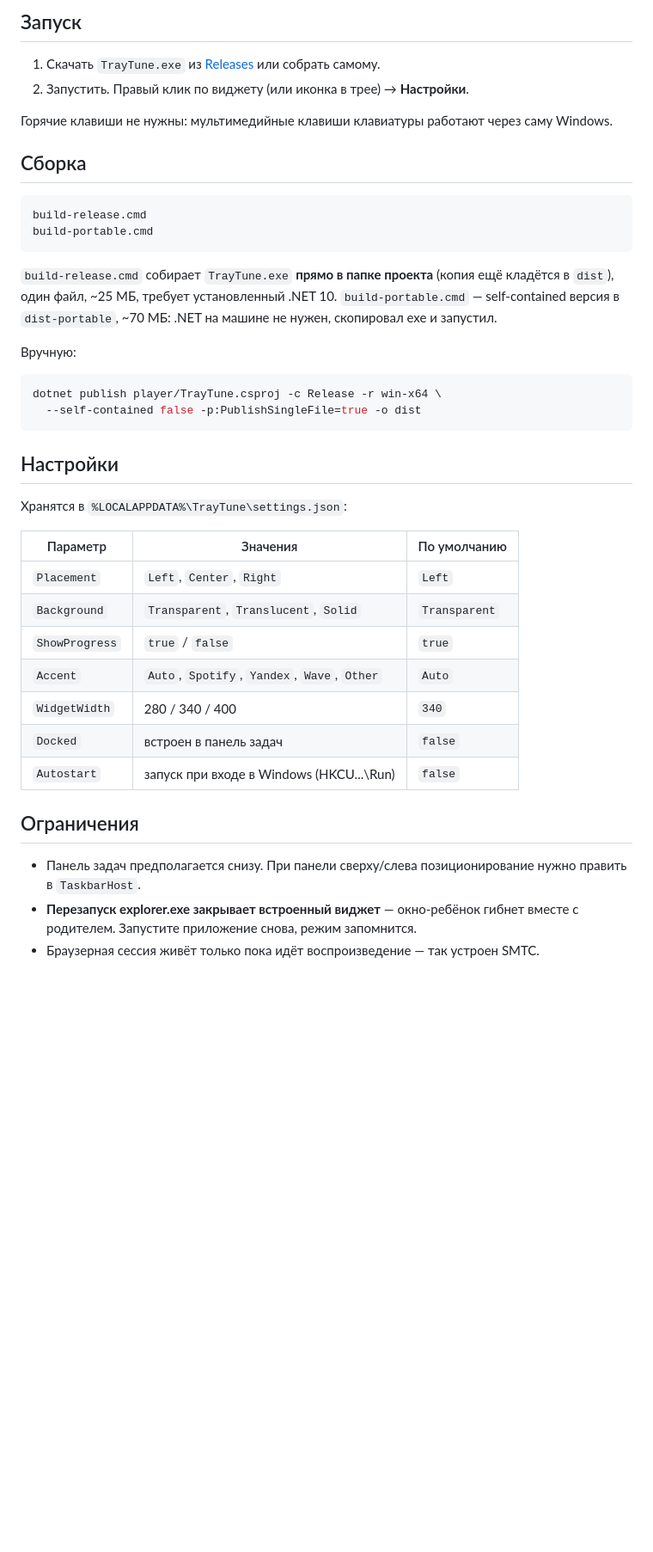
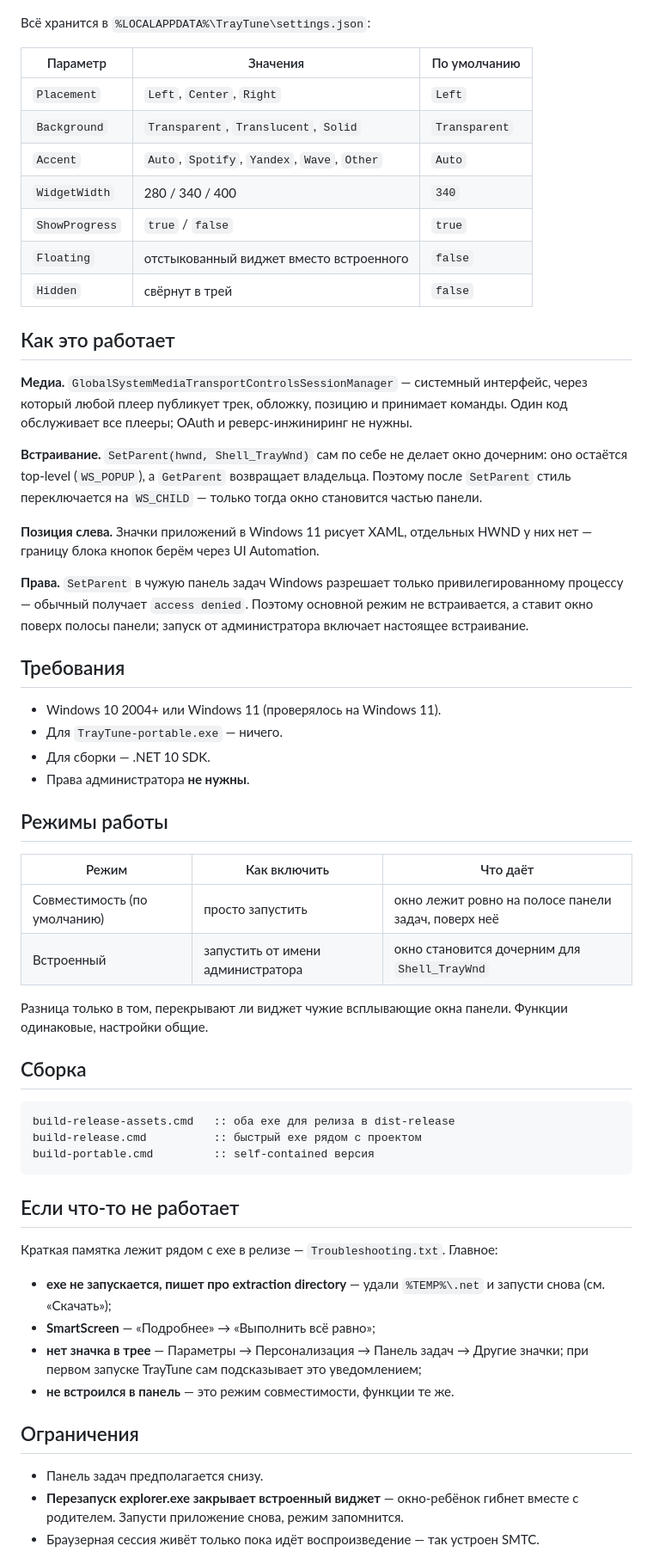
Before and after one commit to abeziankkk/traytune, a Markdown page: README.md, the part around one of its changes. Shown at 86% size. Rendered like a GitHub page; blank space fills up the shorter version.

````diff
--- a/README.md
+++ b/README.md
@@ -73,48 +62,74 @@ the system media session (SMTC) — no Spotify/Yandex API keys needed.*
-## Запуск
-
-1. Скачать `TrayTune.exe` из [Releases](../../releases) или собрать самому.
-2. Запустить. Правый клик по виджету (или иконка в трее) → **Настройки**.
-
-Горячие клавиши не нужны: мультимедийные клавиши клавиатуры работают через саму
-Windows.
-
-## Сборка
-
-```bat
-build-release.cmd
-build-portable.cmd
-```
-
-`build-release.cmd` собирает `TrayTune.exe` **прямо в папке проекта** (копия
-ещё кладётся в `dist`), один файл, ~25 МБ, требует установленный .NET 10.
-`build-portable.cmd` — self-contained версия в `dist-portable`, ~70 МБ: .NET на
-машине не нужен, скопировал exe и запустил.
-
-Вручную:
-
-```bash
-dotnet publish player/TrayTune.csproj -c Release -r win-x64 \
-  --self-contained false -p:PublishSingleFile=true -o dist
-```
-
-## Настройки
-
-Хранятся в `%LOCALAPPDATA%\TrayTune\settings.json`:
+Всё хранится в `%LOCALAPPDATA%\TrayTune\settings.json`:
 
 | Параметр | Значения | По умолчанию |
 |---|---|---|
 | `Placement` | `Left`, `Center`, `Right` | `Left` |
 | `Background` | `Transparent`, `Translucent`, `Solid` | `Transparent` |
-| `ShowProgress` | `true` / `false` | `true` |
 | `Accent` | `Auto`, `Spotify`, `Yandex`, `Wave`, `Other` | `Auto` |
 | `WidgetWidth` | 280 / 340 / 400 | `340` |
-| `Docked` | встроен в панель задач | `false` |
-| `Autostart` | запуск при входе в Windows (HKCU\...\Run) | `false` |
+| `ShowProgress` | `true` / `false` | `true` |
+| `Floating` | отстыкованный виджет вместо встроенного | `false` |
+| `Hidden` | свёрнут в трей | `false` |
+
+## Как это работает
+
+**Медиа.** `GlobalSystemMediaTransportControlsSessionManager` — системный
+интерфейс, через который любой плеер публикует трек, обложку, позицию и
+принимает команды. Один код обслуживает все плееры; OAuth и реверс-инжиниринг
+не нужны.
+
+**Встраивание.** `SetParent(hwnd, Shell_TrayWnd)` сам по себе не делает окно
+дочерним: оно остаётся top-level (`WS_POPUP`), а `GetParent` возвращает
+владельца. Поэтому после `SetParent` стиль переключается на `WS_CHILD` — только
+тогда окно становится частью панели.
+
+**Позиция слева.** Значки приложений в Windows 11 рисует XAML, отдельных HWND у
+них нет — границу блока кнопок берём через UI Automation.
+
+**Права.** `SetParent` в чужую панель задач Windows разрешает только
+привилегированному процессу — обычный получает `access denied`. Поэтому основной
+режим не встраивается, а ставит окно поверх полосы панели; запуск от
+администратора включает настоящее встраивание.
+
+## Требования
+
+- Windows 10 2004+ или Windows 11 (проверялось на Windows 11).
+- Для `TrayTune-portable.exe` — ничего.
+- Для сборки — .NET 10 SDK.
+- Права администратора **не нужны**.
+
+## Режимы работы
+
+| Режим | Как включить | Что даёт |
+|---|---|---|
+| Совместимость (по умолчанию) | просто запустить | окно лежит ровно на полосе панели задач, поверх неё |
+| Встроенный | запустить от имени администратора | окно становится дочерним для `Shell_TrayWnd` |
+
+Разница только в том, перекрывают ли виджет чужие всплывающие окна панели.
+Функции одинаковые, настройки общие.
+
+## Сборка
+
+```bat
+build-release-assets.cmd   :: оба exe для релиза в dist-release
+build-release.cmd          :: быстрый exe рядом с проектом
+build-portable.cmd         :: self-contained версия
+```
+
+## Если что-то не работает
+
+Краткая памятка лежит рядом с exe в релизе — `Troubleshooting.txt`. Главное:
+
+- **exe не запускается, пишет про extraction directory** — удали `%TEMP%\.net` и
+  запусти снова (см. «Скачать»);
+- **SmartScreen** — «Подробнее» → «Выполнить всё равно»;
+- **нет значка в трее** — Параметры → Персонализация → Панель задач → Другие значки;
+  при первом запуске TrayTune сам подсказывает это уведомлением;
+- **не встроился в панель** — это режим совместимости, функции те же.
 
 ## Ограничения
 
-- Панель задач предполагается снизу. При панели сверху/слева позиционирование
-  нужно править в `TaskbarHost`.
+- Панель задач предполагается снизу.
 - **Перезапуск explorer.exe закрывает встроенный виджет** — окно-ребёнок гибнет
-  вместе с родителем. Запустите приложение снова, режим запомнится.
+  вместе с родителем. Запусти приложение снова, режим запомнится.
 - Браузерная сессия живёт только пока идёт воспроизведение — так устроен SMTC.
````
Also changed, not shown: other parts of README.md (+113 -72 lines), shots/settings.png (added), 16 other files.
